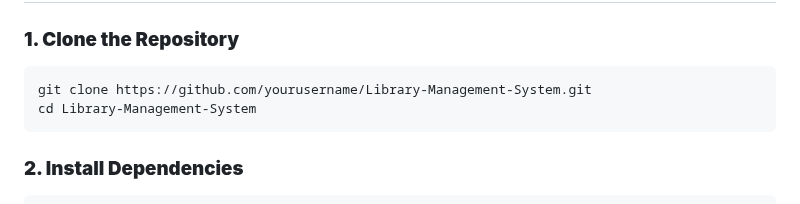
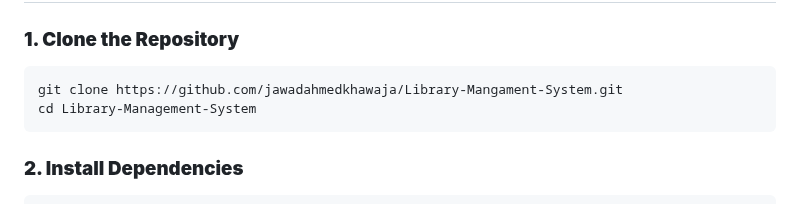
Before and after one commit to jawadahmedkhawaja/Library-Mangament-System, a Markdown page: README.md, the part around the change. Drawn GitHub-style.

````diff
--- a/README.md
+++ b/README.md
@@ -53,7 +53,7 @@ Library-Management-System/
 ## **🚀 Installation & Setup**
 ### **1. Clone the Repository**
 ```bash
-git clone https://github.com/yourusername/Library-Management-System.git
+git clone https://github.com/jawadahmedkhawaja/Library-Mangament-System.git
 cd Library-Management-System
 ```
 
````
